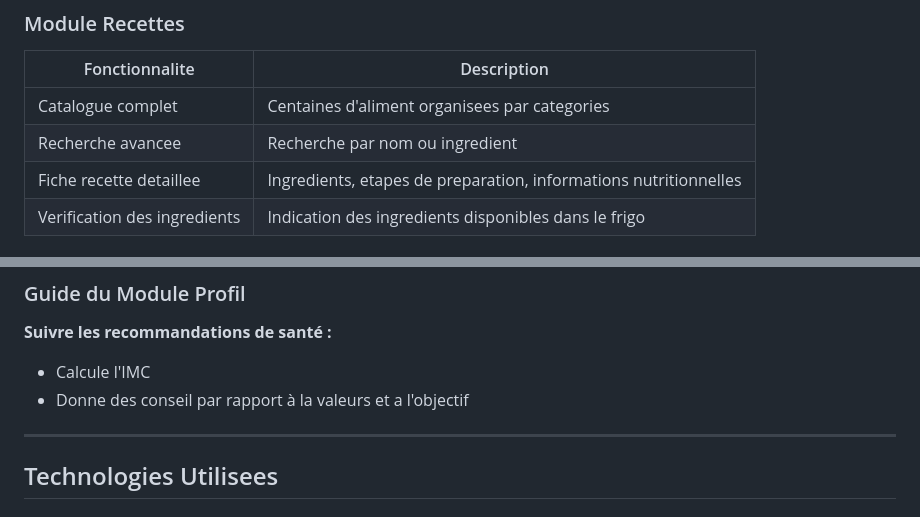
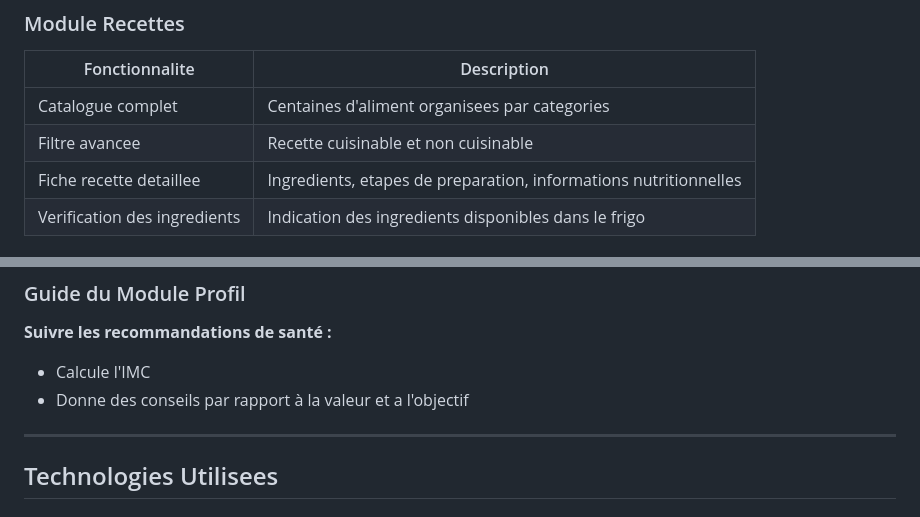
Before and after one commit to DevKosX/S501_Developpement, a Markdown page: README.md, 2 parts joined by grey strips. Drawn GitHub-style.

```diff
--- a/README.md
+++ b/README.md
@@ -68,7 +68,7 @@ Nous avons choisi la thematique de la **gestion culinaire** car elle repond a de
 | Fonctionnalite | Description |
 |----------------|-------------|
 | Catalogue complet | Centaines d'aliment organisees par categories |
-| Recherche avancee | Recherche par nom ou ingredient |
+| Filtre avancee | Recette cuisinable et non cuisinable |
 | Fiche recette detaillee | Ingredients, etapes de preparation, informations nutritionnelles |
 | Verification des ingredients | Indication des ingredients disponibles dans le frigo |
 
@@ -258,7 +258,7 @@ L'application dispose d'une barre de navigation avec 6 onglets :
 
 **Suivre les recommandations de santé :**
 - Calcule l'IMC
-- Donne des conseil par rapport à la valeurs et a l'objectif
+- Donne des conseils par rapport à la valeur et a l'objectif
 ---
 
 ## Technologies Utilisees
```
